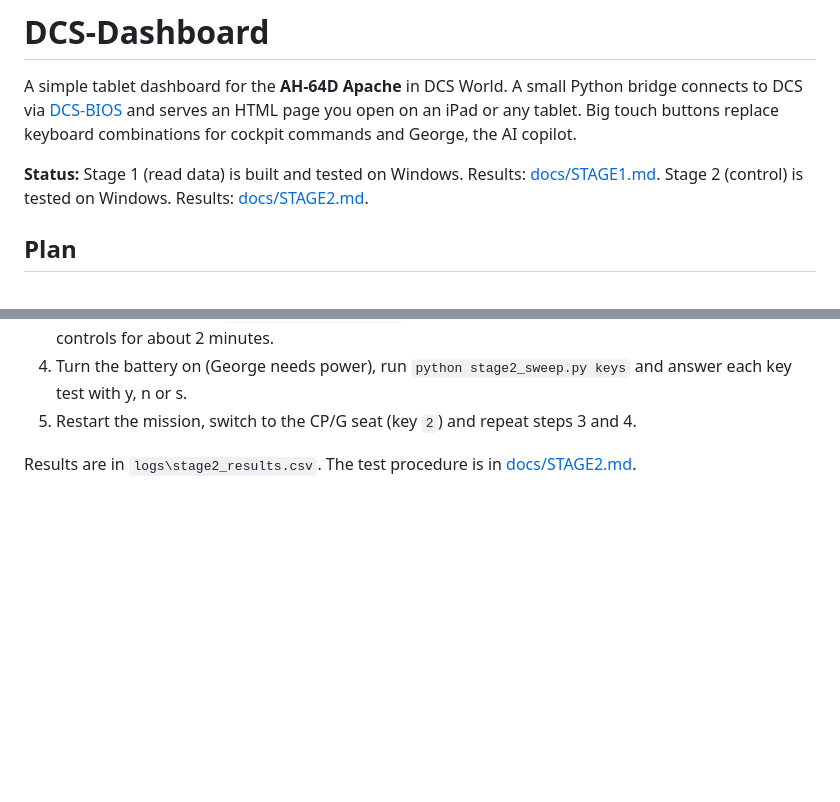
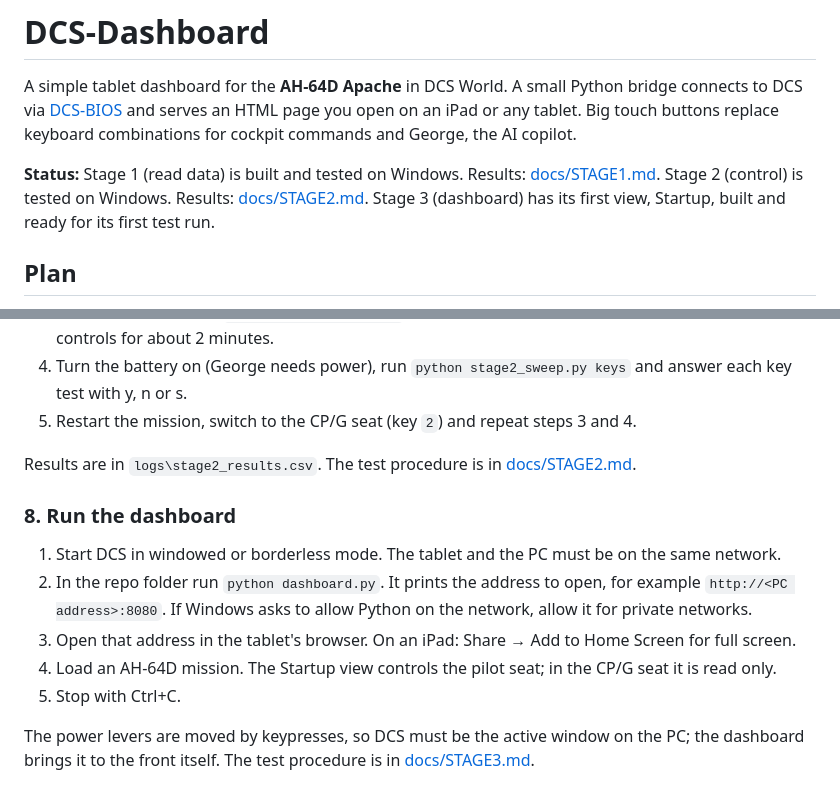
Before and after one commit to AlexanderHultsch/DCS-Dashboard, a Markdown page: README.md, 2 parts joined by grey strips. Drawn GitHub-style; blank space fills up the shorter version.

Commit message:
Stage 3 step 4: docs for the dashboard
Co-Authored-By: Claude Opus 5.5 <noreply@anthropic.com>

```diff
--- a/README.md
+++ b/README.md
@@ -2,7 +2,7 @@
 
 A simple tablet dashboard for the **AH-64D Apache** in DCS World. A small Python bridge connects to DCS via [DCS-BIOS](https://github.com/DCS-Skunkworks/dcs-bios) and serves an HTML page you open on an iPad or any tablet. Big touch buttons replace keyboard combinations for cockpit commands and George, the AI copilot.
 
-**Status:** Stage 1 (read data) is built and tested on Windows. Results: [docs/STAGE1.md](docs/STAGE1.md#results). Stage 2 (control) is tested on Windows. Results: [docs/STAGE2.md](docs/STAGE2.md#results).
+**Status:** Stage 1 (read data) is built and tested on Windows. Results: [docs/STAGE1.md](docs/STAGE1.md#results). Stage 2 (control) is tested on Windows. Results: [docs/STAGE2.md](docs/STAGE2.md#results). Stage 3 (dashboard) has its first view, Startup, built and ready for its first test run.
 
 ## Plan
 
@@ -74,3 +74,13 @@ The test procedure is in [docs/STAGE1.md](docs/STAGE1.md#test-run-windows-manual
 5. Restart the mission, switch to the CP/G seat (key `2`) and repeat steps 3 and 4.
 
 Results are in `logs\stage2_results.csv`. The test procedure is in [docs/STAGE2.md](docs/STAGE2.md#test-run-windows-manual).
+
+### 8. Run the dashboard
+
+1. Start DCS in windowed or borderless mode. The tablet and the PC must be on the same network.
+2. In the repo folder run `python dashboard.py`. It prints the address to open, for example `http://<PC address>:8080`. If Windows asks to allow Python on the network, allow it for private networks.
+3. Open that address in the tablet's browser. On an iPad: Share → Add to Home Screen for full screen.
+4. Load an AH-64D mission. The Startup view controls the pilot seat; in the CP/G seat it is read only.
+5. Stop with Ctrl+C.
+
+The power levers are moved by keypresses, so DCS must be the active window on the PC; the dashboard brings it to the front itself. The test procedure is in [docs/STAGE3.md](docs/STAGE3.md#test-run-windows-manual).
```
Also changed, not shown: docs/SPEC.md (+2 -0 lines), docs/STAGE3.md (+1 -1 lines).
